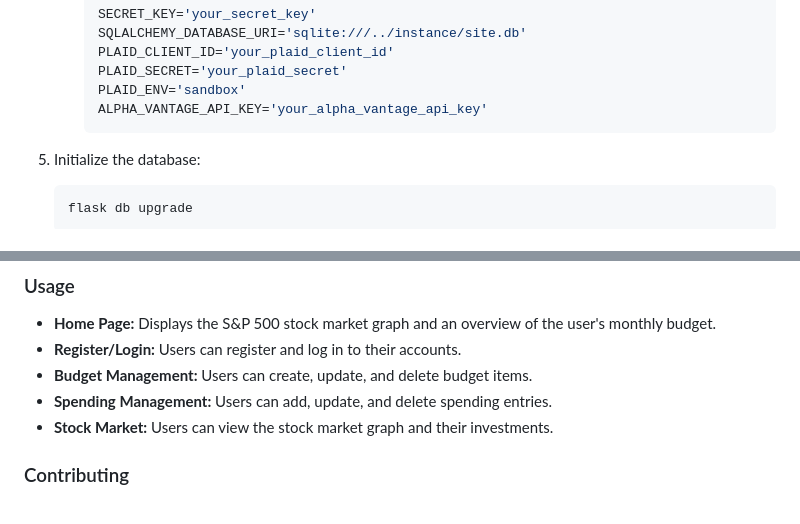
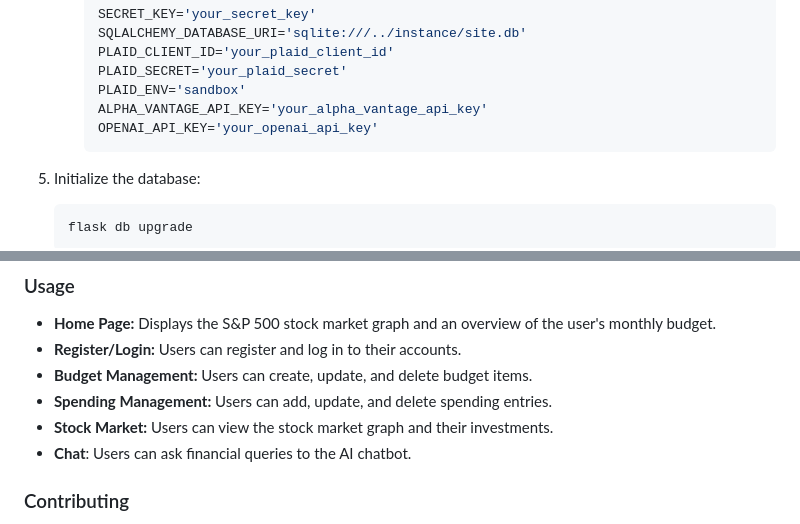
Before and after one commit to nathanalbe/FinnTrack, a Markdown page: README.md, 2 parts joined by grey strips. Rendered like a GitHub page.

````diff
--- a/README.md
+++ b/README.md
@@ -68,6 +68,7 @@ FinTrack is a personal finance management application designed to help users kee
         PLAID_SECRET='your_plaid_secret'
         PLAID_ENV='sandbox'
         ALPHA_VANTAGE_API_KEY='your_alpha_vantage_api_key'
+        OPENAI_API_KEY='your_openai_api_key'
         ```
 
 5. Initialize the database:
@@ -87,6 +88,7 @@ FinTrack is a personal finance management application designed to help users kee
 - **Budget Management:** Users can create, update, and delete budget items.
 - **Spending Management:** Users can add, update, and delete spending entries.
 - **Stock Market:** Users can view the stock market graph and their investments.
+- **Chat**: Users can ask financial queries to the AI chatbot.
 
 ### Contributing
 
````
